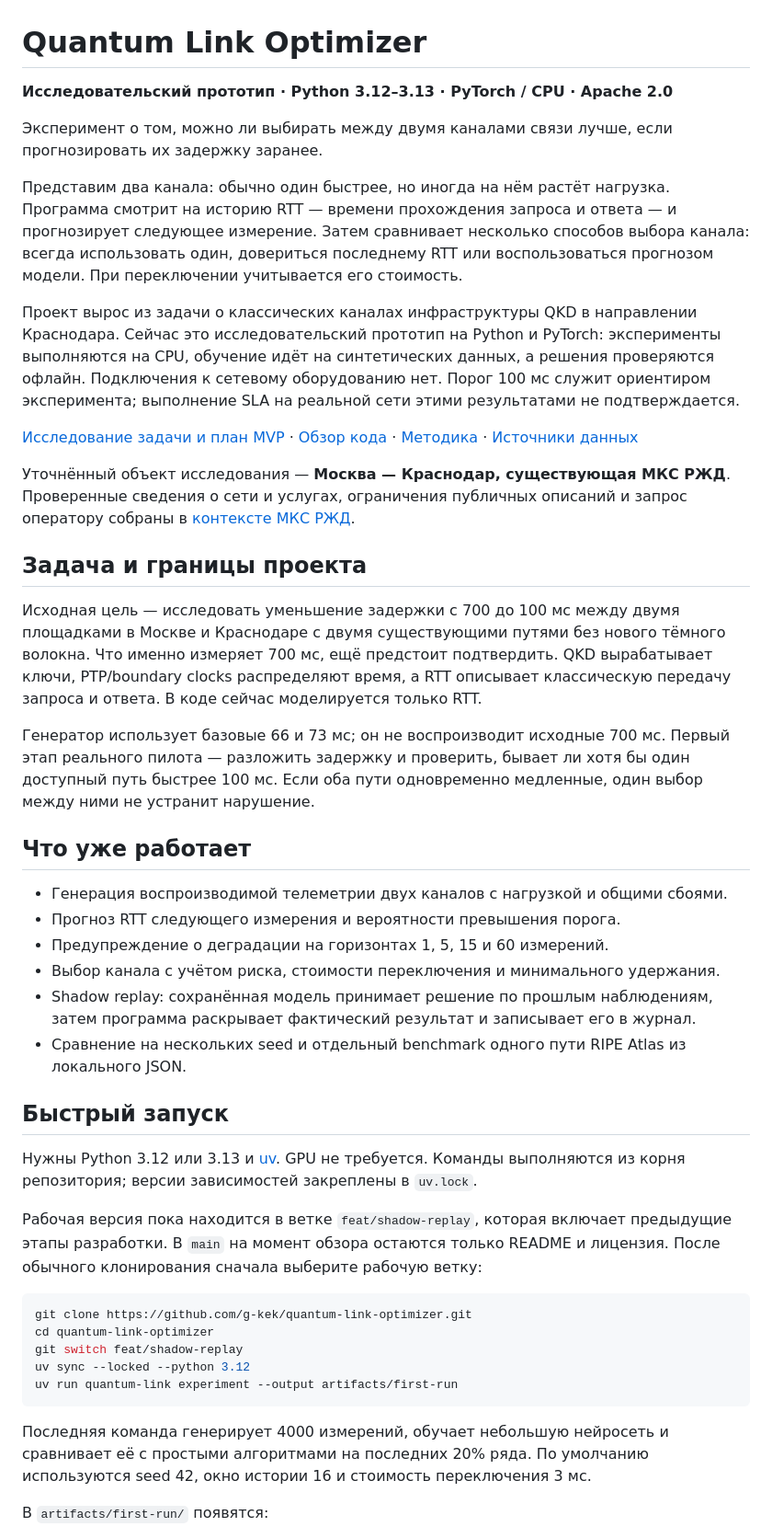
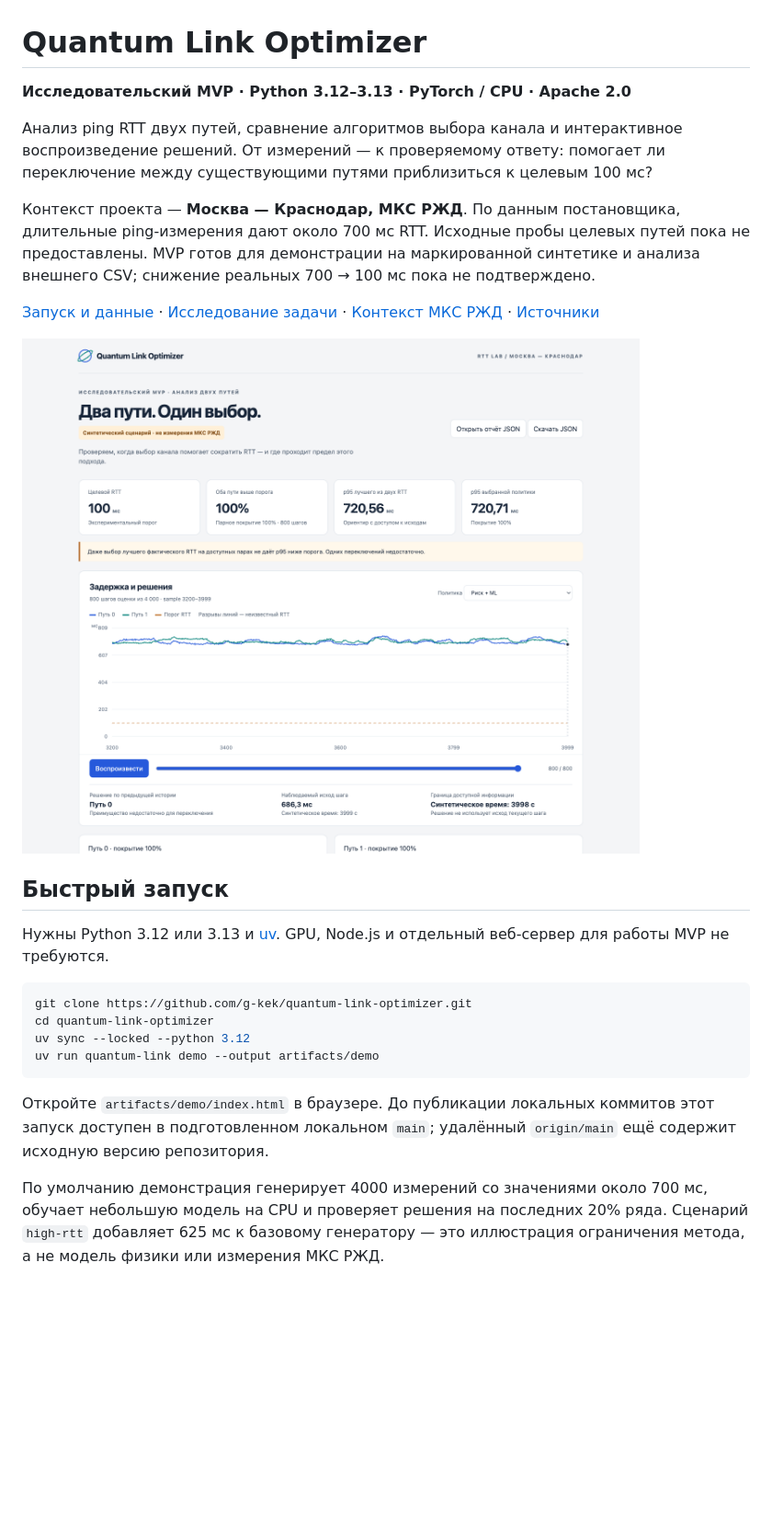
Before and after one commit to g-kek/quantum-link-optimizer, a Markdown page: README.md, the part around the change printed below. Shown: that part at 92% size. GitHub-like rendering; pictures changed too: docs/assets/demo.png (added); blank space fills up the shorter version.

Commit message:
docs: add main branch quickstart and MVP demonstration guide

````diff
--- a/README.md
+++ b/README.md
@@ -1,76 +1,39 @@
 # Quantum Link Optimizer
 
-**Исследовательский прототип · Python 3.12–3.13 · PyTorch / CPU · Apache 2.0**
+**Исследовательский MVP · Python 3.12–3.13 · PyTorch / CPU · Apache 2.0**
 
-Эксперимент о том, можно ли выбирать между двумя каналами связи лучше,
-если прогнозировать их задержку заранее.
+Анализ ping RTT двух путей, сравнение алгоритмов выбора канала и интерактивное
+воспроизведение решений. От измерений — к проверяемому ответу: помогает ли
+переключение между существующими путями приблизиться к целевым 100 мс?
 
-Представим два канала: обычно один быстрее, но иногда на нём растёт нагрузка.
-Программа смотрит на историю RTT — времени прохождения запроса и ответа —
-и прогнозирует следующее измерение. Затем сравнивает несколько способов
-выбора канала: всегда использовать один, довериться последнему RTT или
-воспользоваться прогнозом модели. При переключении учитывается его стоимость.
+Контекст проекта — **Москва — Краснодар, МКС РЖД**. По данным постановщика,
+длительные ping-измерения дают около 700 мс RTT. Исходные пробы целевых путей
+пока не предоставлены. MVP готов для демонстрации на маркированной синтетике
+и анализа внешнего CSV; снижение реальных 700 → 100 мс пока не подтверждено.
 
-Проект вырос из задачи о классических каналах инфраструктуры QKD в направлении
-Краснодара. Сейчас это исследовательский прототип на Python и PyTorch:
-эксперименты выполняются на CPU, обучение идёт на синтетических данных,
-а решения проверяются офлайн. Подключения к сетевому оборудованию нет.
-Порог 100 мс служит ориентиром эксперимента; выполнение SLA на реальной сети
-этими результатами не подтверждается.
+[Запуск и данные](docs/mvp.md) · [Исследование задачи](docs/research-and-mvp.md) ·
+[Контекст МКС РЖД](docs/rzd-network-context.md) · [Источники](docs/data-sources.md)
 
-[Исследование задачи и план MVP](docs/research-and-mvp.md) ·
-[Обзор кода](docs/project-review.md) ·
-[Методика](docs/experiment-methodology.md) ·
-[Источники данных](docs/data-sources.md)
-
-Уточнённый объект исследования — **Москва — Краснодар, существующая МКС РЖД**.
-Проверенные сведения о сети и услугах, ограничения публичных описаний и запрос
-оператору собраны в [контексте МКС РЖД](docs/rzd-network-context.md).
-
-## Задача и границы проекта
-
-Исходная цель — исследовать уменьшение задержки с 700 до 100 мс между двумя
-площадками в Москве и Краснодаре с двумя существующими путями без нового
-тёмного волокна. Что именно измеряет 700 мс, ещё предстоит подтвердить.
-QKD вырабатывает ключи, PTP/boundary clocks распределяют время, а RTT описывает
-классическую передачу запроса и ответа. В коде сейчас моделируется только RTT.
-
-Генератор использует базовые 66 и 73 мс; он не воспроизводит исходные 700 мс.
-Первый этап реального пилота — разложить задержку и проверить, бывает ли хотя
-бы один доступный путь быстрее 100 мс. Если оба пути одновременно медленные,
-один выбор между ними не устранит нарушение.
-
-## Что уже работает
-
-- Генерация воспроизводимой телеметрии двух каналов с нагрузкой и общими сбоями.
-- Прогноз RTT следующего измерения и вероятности превышения порога.
-- Предупреждение о деградации на горизонтах 1, 5, 15 и 60 измерений.
-- Выбор канала с учётом риска, стоимости переключения и минимального удержания.
-- Shadow replay: сохранённая модель принимает решение по прошлым наблюдениям,
-  затем программа раскрывает фактический результат и записывает его в журнал.
-- Сравнение на нескольких seed и отдельный benchmark одного пути RIPE Atlas
-  из локального JSON.
+![Интерактивный отчёт о задержке двух путей](docs/assets/demo.png)
 
 ## Быстрый запуск
 
-Нужны Python 3.12 или 3.13 и [uv](https://docs.astral.sh/uv/). GPU не требуется.
-Команды выполняются из корня репозитория; версии зависимостей закреплены в `uv.lock`.
-
-Рабочая версия пока находится в ветке `feat/shadow-replay`, которая включает
-предыдущие этапы разработки. В `main` на момент обзора остаются только README
-и лицензия. После обычного клонирования сначала выберите рабочую ветку:
+Нужны Python 3.12 или 3.13 и [uv](https://docs.astral.sh/uv/). GPU, Node.js
+и отдельный веб-сервер для работы MVP не требуются.
 
 ```bash
 git clone https://github.com/g-kek/quantum-link-optimizer.git
 cd quantum-link-optimizer
-git switch feat/shadow-replay
 uv sync --locked --python 3.12
-uv run quantum-link experiment --output artifacts/first-run
+uv run quantum-link demo --output artifacts/demo
 ```
 
-Последняя команда генерирует 4000 измерений, обучает небольшую нейросеть
-и сравнивает её с простыми алгоритмами на последних 20% ряда. По умолчанию
-используются seed 42, окно истории 16 и стоимость переключения 3 мс.
+Откройте `artifacts/demo/index.html` в браузере. До публикации локальных
+коммитов этот запуск доступен в подготовленном локальном `main`;
+удалённый `origin/main` ещё содержит исходную версию репозитория.
 
-В `artifacts/first-run/` появятся:
+По умолчанию демонстрация генерирует 4000 измерений со значениями около
+700 мс, обучает небольшую модель на CPU и проверяет решения на последних 20%
+ряда. Сценарий `high-rtt` добавляет 625 мс к базовому генератору — это
+иллюстрация ограничения метода, а не модель физики или измерения МКС РЖД.
 
````
Also changed, not shown: other parts of README.md (+86 -86 lines), CHANGELOG.md (added, +16 -0 lines), CONTRIBUTING.md (added, +38 -0 lines), docs/mvp.md (added, +177 -0 lines), docs/project-review.md (+5 -0 lines), docs/research-and-mvp.md (+9 -3 lines).
